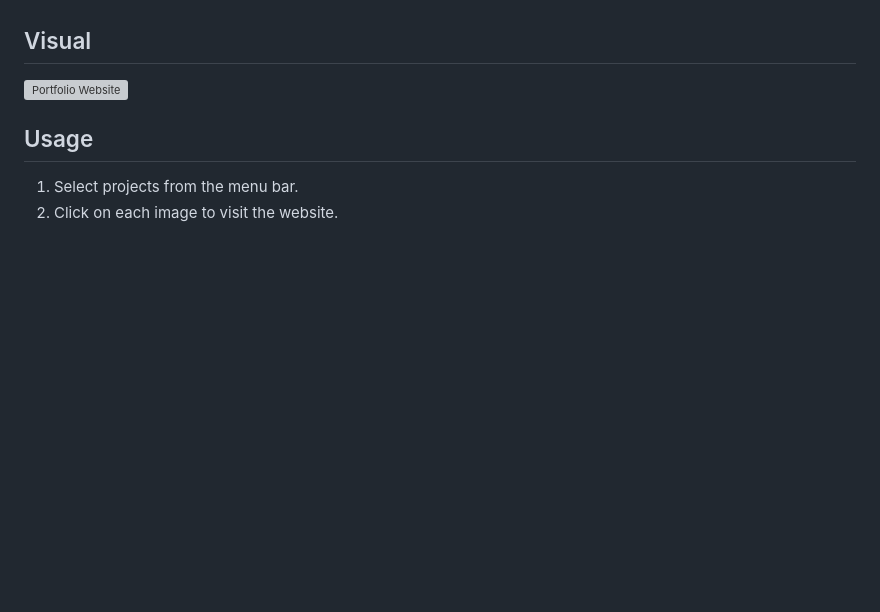
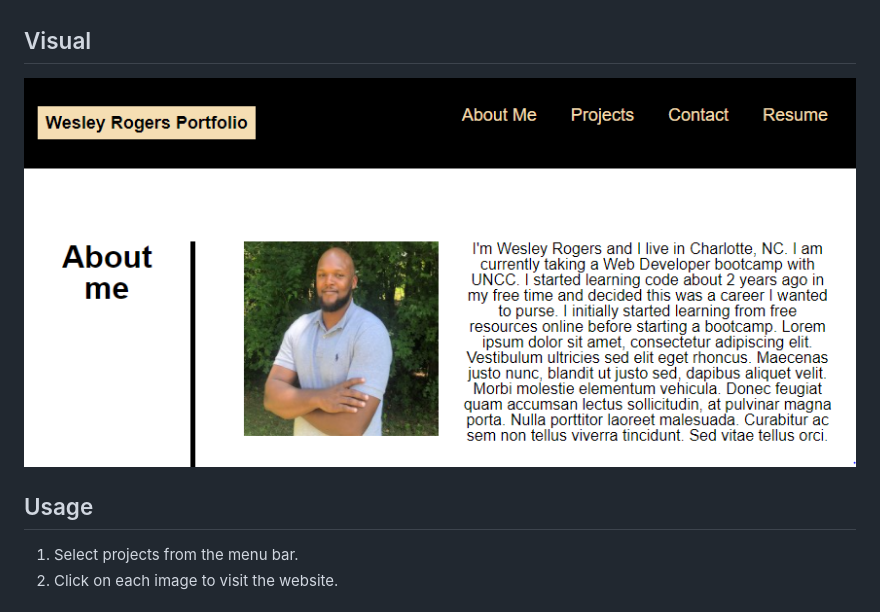
Before and after one commit to wparker05/wesley-rogers-portfolio, a Markdown page: README.md, the part around the change. GitHub-like rendering; pictures changed too: assets/images/portfolioscreenshot.png (added); blank space fills up the shorter version; grey boxes are pictures that could not be loaded.

Commit message:
updated portfolio pic and Readme pic

```diff
--- a/README.md
+++ b/README.md
@@ -14,7 +14,7 @@
 
 ## Visual
 
-![Portfolio Website]()
+![Portfolio Website](./assets/images/portfolioscreenshot.png)
 
 
 ## Usage
```
Also changed, not shown: assets/images/port-pic.jpg (added), assets/images/portfolio pictures.jpg (deleted), 2 other files.
